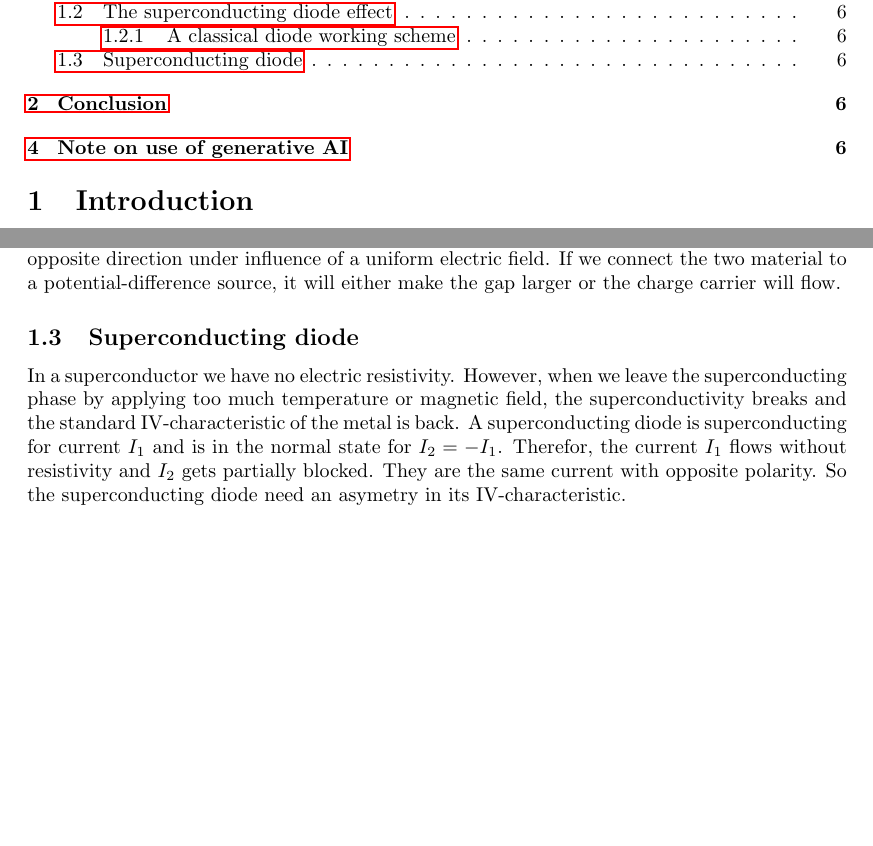
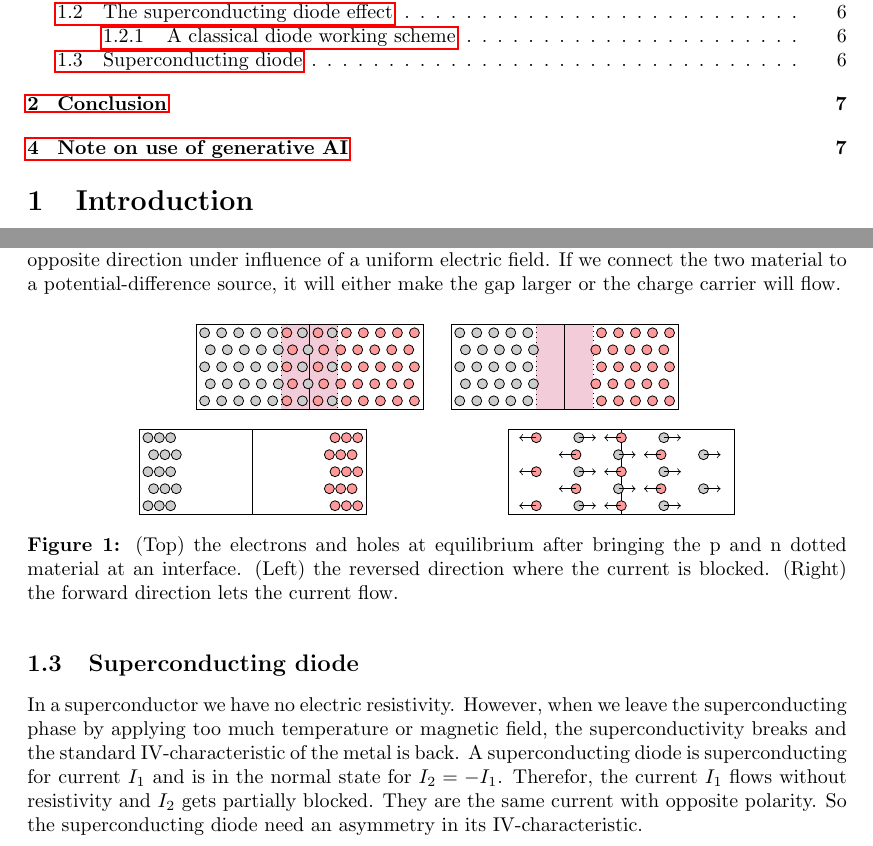
Before and after one commit to Tamwyn001/MasterThesis, a LaTeX document (main.tex, which reads Pages/1.SuperdonductingDiodeEffect.tex, header.tex): two parts of pages 2 and 6 of 7, joined at a grey line, cut so that both start at the same text, the shorter picture padded with empty space. Compiled offline with pdfLaTeX.

Commit message:
Diode tikz

```diff
--- a/Pages/1.SuperdonductingDiodeEffect.tex
+++ b/Pages/1.SuperdonductingDiodeEffect.tex
@@ -8,12 +8,81 @@
 
     Since the p and n dotted material have opposite sign in the charge, the y will move in opposite direction under influence of a uniform electric field.
     If we connect the two material to a potential-difference source, it will either make the gap larger or the charge carrier will flow.
+    \begin{figure}[H]
+        \centering
+        \begin{tikzpicture}[darkstyle/.style={circle,draw,fill=gray!40,minimum size=5pt, inner sep=0pt},
+            lightstyle/.style={circle,draw,fill=red!40,minimum size=5pt, inner sep=0pt}]
+            \draw[fill=purple, fill opacity=0.2, dotted] (-1.5-2.25,0) rectangle ++(1,1.5);
+            \draw[draw=black,-] (-1-2.25,0)-- ++(0,1.5);
+            \draw[draw=black] (-3-2.25,0) rectangle ++(4,1.5);
+            \foreach \x in {0,...,4}
+                \foreach \y in {0,...,4} {
+                    \node[darkstyle] at
+                    ({0.3*\x + 0.1*mod(\y,2) -2.85 -2.25}, {0.3*\y + 0.15}) {};
+                    \node[lightstyle] at
+                    ({-0.3*\x - 0.1*mod(\y,2) +0.85-2.25}, {0.3*\y + 0.15}) {};
+                    }
 
+            \foreach \x in {0,...,2}
+                \foreach \y in {0,...,4}{
+                    \pgfmathtruncatemacro{\result}{mod(\x,2)}
+
+                    \ifnum\result=1
+                        \node[darkstyle] at ({0.275*\x-1.4+0.1*mod(\y,2)-2.25},0.3*\y+ 0.15) {};
+                    \else
+                        \node[lightstyle] at ({0.275*\x-1.4+0.1*mod(\y,2)-2.25},0.3*\y+ 0.15) {};
+                    \fi}
+                \foreach \y in {0,...,2} \node[darkstyle] at ( -0.6-2.25, {0.6*\y + 0.15}) {};
+
+            \draw[fill=purple, fill opacity=0.2, dotted] (-1.5+2.25,0) rectangle ++(1,1.5);
+            \draw[draw=black,-] (-1+2.25,0)-- ++(0,1.5);
+            \draw[draw=black] (-3+2.25,0) rectangle ++(4,1.5);
+            \foreach \x in {0,...,4}
+                \foreach \y in {0,...,4} {
+                    \node[darkstyle] at
+                    ({0.3*\x + 0.1*mod(\y,2) -2.85 +2.25}, {0.3*\y + 0.15}) {};
+                    \node[lightstyle] at
+                    ({-0.3*\x - 0.1*mod(\y,2) +0.85+2.25}, {0.3*\y + 0.15}) {};
+                    }
+
+
+            \draw[draw=black] (-6.25,-1.85) rectangle ++(4,1.5);
+             \draw[draw=black,-] (-4.25,-1.85)-- ++(0,1.5);
+
+
+            \foreach \x in {0,...,2}
+                \foreach \y in {0,...,4} {
+                    \node[darkstyle] at
+                    ({0.2*\x + 0.1*mod(\y,2) -6.1}, {0.3*\y + 0.15-1.85}) {};
+                    \node[lightstyle] at
+                    ({-0.2*\x - 0.1*mod(\y,2) -2.4}, {0.3*\y + 0.15-1.85}) {};
+                    }
+
+
+            \draw[draw=black] (0.25,-1.85) rectangle ++(4,1.5);
+            \draw[draw=black,-] (2.25,-1.85)-- ++(0,1.5);
+
+          \foreach \x in {0,...,3}
+                \foreach \y in {0,...,4}{
+                    \pgfmathtruncatemacro{\result}{mod(\x,2)}
+
+                    \ifnum\result=1
+                        \node[darkstyle] at ({0.75*\x+0.5+0.7*mod(\y,2)+0.25},0.3*\y+ 0.15-1.85) {};
+                        \draw[->,thin] ({0.75*\x+0.5+0.7*mod(\y,2)+0.25},0.3*\y+ 0.15-1.85) --++(0.3,0);
+                    \else
+                        \node[lightstyle] at ({0.75*\x+0.5+0.7*mod(\y,2)+0.25}, 0.3*\y+ 0.15-1.85) {};
+                        \draw[->,thin] ({0.75*\x+0.5+0.7*mod(\y,2)+0.25}, 0.3*\y+ 0.15-1.85) -- ++(-0.3,0);
+                    \fi}
+        \end{tikzpicture}
+        \caption{(Top) the electrons and holes at equilibrium after bringing the p and n dotted material at an interface.
+            (Left) the reversed direction where the current is blocked. (Right) the forward direction lets the current flow.
+        }
+    \end{figure}
 \subsection{Superconducting diode}
 In a superconductor we have no electric resistivity. However, when we leave the superconducting phase by applying too much temperature or magnetic field,
 the superconductivity breaks and the standard IV-characteristic of the metal is back. A superconducting diode is superconducting for current $I_1$ and
 is in the normal state for $I_2 = -I_1$. Therefor, the current $I_1$ flows without resistivity and $I_2$ gets partially blocked.  They are the same current with opposite
-polarity.  So the superconducting diode need an asymetry in its IV-characteristic.
+polarity.  So the superconducting diode need an asymmetry in its IV-characteristic.
 
 
 
--- a/header.tex
+++ b/header.tex
@@ -5,7 +5,6 @@
 \usepackage{amssymb}
 \usepackage[labelfont=bf]{caption}
 \usepackage[english]{babel}
-\usepackage{bibgerm}
 \usepackage[utf8]{inputenc}
 \usepackage[OT1]{fontenc}
 \usepackage{graphicx}
@@ -15,12 +14,11 @@
 \usepackage{subfiles}
 \usepackage{siunitx}
 \usepackage{tikz}
-\usepackage{tikz-feynman}
+\usetikzlibrary{calc}
 \usepackage{ifthen} % for the tikz loops
 \usepackage[toc,page]{appendix}
 \usetikzlibrary{shapes.geometric}
 \usetikzlibrary{decorations.pathmorphing}
-\usepackage{twemojis}
 \usepackage{hyperref}
 \usepackage[makeroom]{cancel}
 \usepackage{pdfpages}
```
Also changed, not shown: main.pdf.
